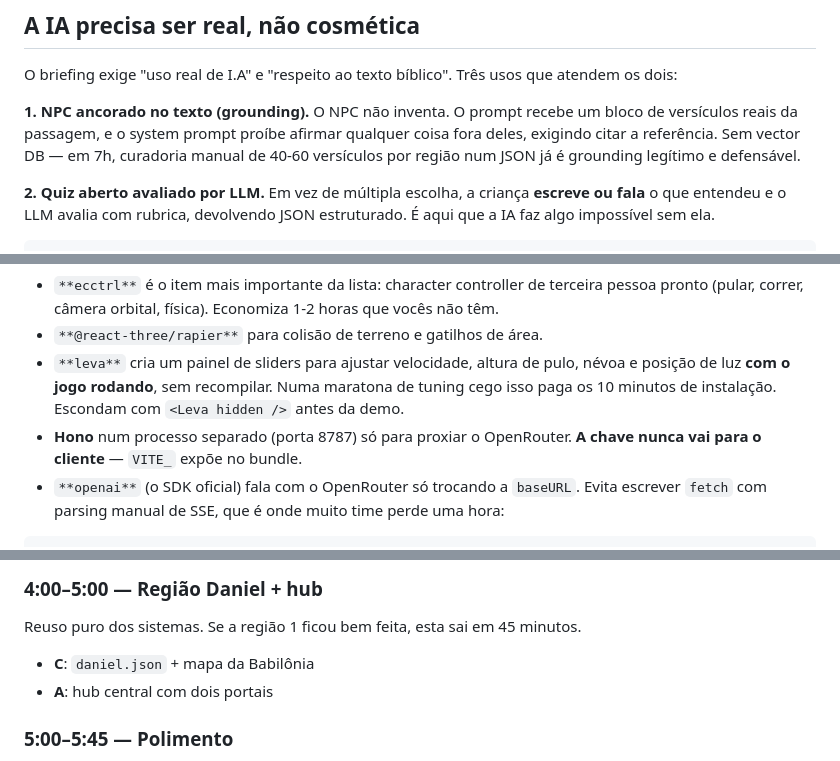
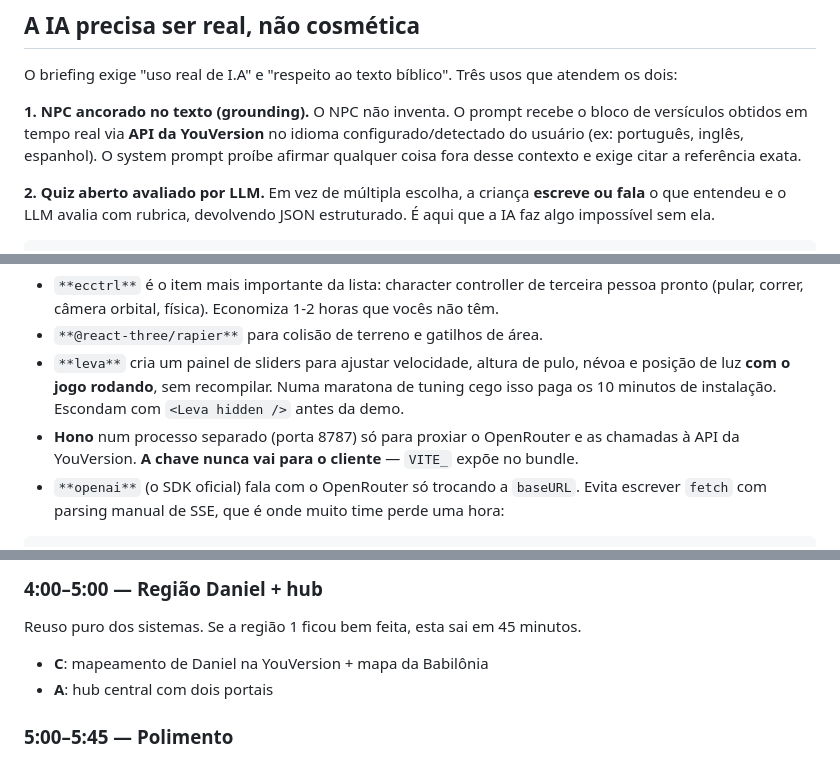
Before and after one commit to amen-js/Selah, a Markdown page: plans/jogo_bíblico_3d_web_b3f76245.plan.md, 3 parts joined by grey strips. Drawn GitHub-style.

````diff
--- a/plans/jogo_bíblico_3d_web_b3f76245.plan.md
+++ b/plans/jogo_bíblico_3d_web_b3f76245.plan.md
@@ -86,7 +86,7 @@ Tecnicamente é barato: pausar o `<Ecctrl>`, um `useSpring` na câmera, `howler`
 
 O briefing exige "uso real de I.A" e "respeito ao texto bíblico". Três usos que atendem os dois:
 
-**1. NPC ancorado no texto (grounding).** O NPC não inventa. O prompt recebe um bloco de versículos reais da passagem, e o system prompt proíbe afirmar qualquer coisa fora deles, exigindo citar a referência. Sem vector DB — em 7h, curadoria manual de 40-60 versículos por região num JSON já é grounding legítimo e defensável.
+**1. NPC ancorado no texto (grounding).** O NPC não inventa. O prompt recebe o bloco de versículos obtidos em tempo real via **API da YouVersion** no idioma configurado/detectado do usuário (ex: português, inglês, espanhol). O system prompt proíbe afirmar qualquer coisa fora desse contexto e exige citar a referência exata.
 
 **2. Quiz aberto avaliado por LLM.** Em vez de múltipla escolha, a criança **escreve ou fala** o que entendeu e o LLM avalia com rubrica, devolvendo JSON estruturado. É aqui que a IA faz algo impossível sem ela.
 
@@ -110,7 +110,7 @@ npm i hono @hono/node-server openai@7.8.0 tsx concurrently
 - `**ecctrl**` é o item mais importante da lista: character controller de terceira pessoa pronto (pular, correr, câmera orbital, física). Economiza 1-2 horas que vocês não têm.
 - `**@react-three/rapier**` para colisão de terreno e gatilhos de área.
 - `**leva**` cria um painel de sliders para ajustar velocidade, altura de pulo, névoa e posição de luz **com o jogo rodando**, sem recompilar. Numa maratona de tuning cego isso paga os 10 minutos de instalação. Escondam com `<Leva hidden />` antes da demo.
-- **Hono** num processo separado (porta 8787) só para proxiar o OpenRouter. **A chave nunca vai para o cliente** — `VITE_` expõe no bundle.
+- **Hono** num processo separado (porta 8787) só para proxiar o OpenRouter e as chamadas à API da YouVersion. **A chave nunca vai para o cliente** — `VITE_` expõe no bundle.
 - `**openai**` (o SDK oficial) fala com o OpenRouter só trocando a `baseURL`. Evita escrever `fetch` com parsing manual de SSE, que é onde muito time perde uma hora:
 
 ```ts
@@ -212,7 +215,7 @@ Esta é a hora mais importante do dia. Se algo tiver que ser cortado, corte a re
 
 Reuso puro dos sistemas. Se a região 1 ficou bem feita, esta sai em 45 minutos.
 
-- **C**: `daniel.json` + mapa da Babilônia
+- **C**: mapeamento de Daniel na YouVersion + mapa da Babilônia
 - **A**: hub central com dois portais
 
 ### 5:00–5:45 — Polimento
````
Also changed, not shown: other parts of plans/jogo_bíblico_3d_web_b3f76245.plan.md (+16 -13 lines).
